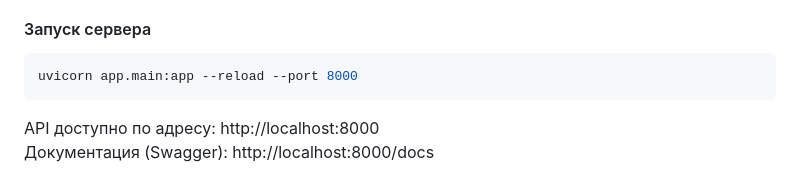
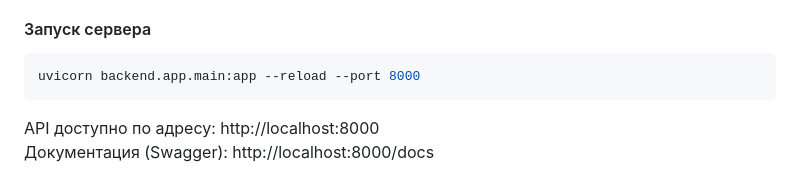
Before and after one commit to popilup64/dsk-ai-sales, a Markdown page: docs/README.md, the part around the change. Rendered like a GitHub page.

````diff
--- a/docs/README.md
+++ b/docs/README.md
@@ -58,7 +58,7 @@ cp .env.example .env
 #### Запуск сервера
 
 ```bash
-uvicorn app.main:app --reload --port 8000
+uvicorn backend.app.main:app --reload --port 8000
 ```
 
 API доступно по адресу: http://localhost:8000
````
